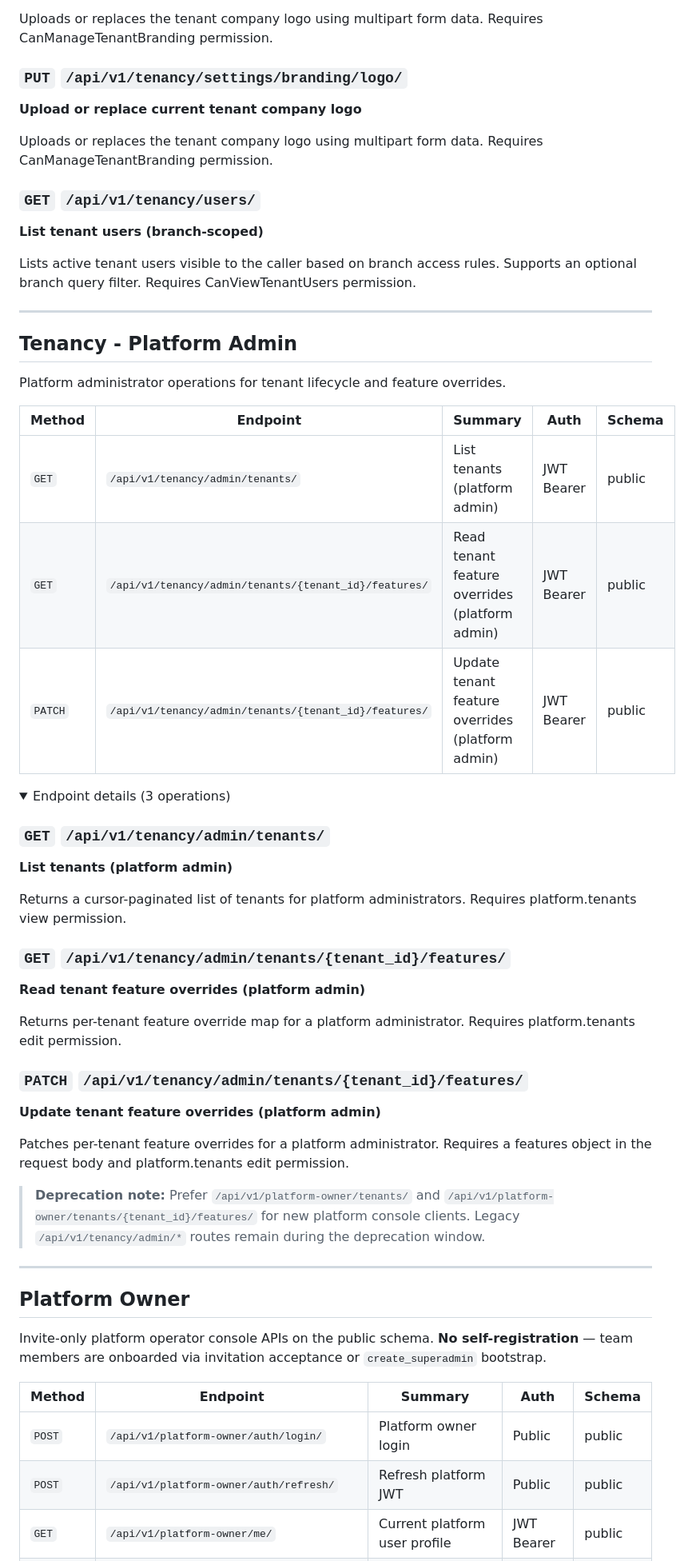
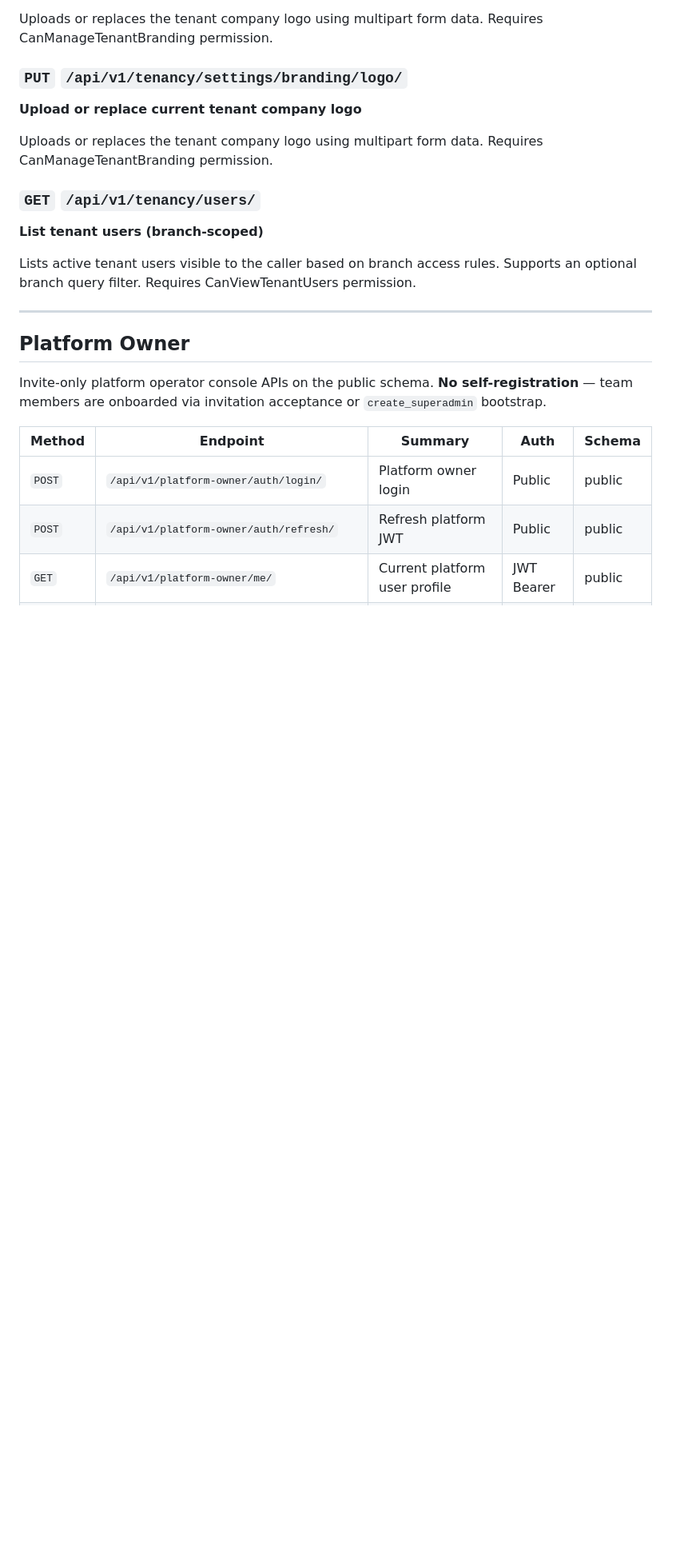
Before and after one commit to MusfiqDehan/PoS-ERP-System-Backend, a Markdown page: docs/API_SUMMARY.md, the part around one of its changes. Shown at 80% size. Drawn GitHub-style; folded sections open; blank space fills up the shorter version.

Commit message:
Update API summary to reflect changes in documented operations and remove deprecated Platform Admin endpoints
- Adjusted the total count of documented API operations from 88 to 84 and updated the number of tag groups from 10 to 9.
- Removed references to the deprecated Platform Admin endpoints, streamlining the API documentation and encouraging the use of the new platform owner paths.

```diff
--- a/docs/API_SUMMARY.md
+++ b/docs/API_SUMMARY.md
@@ -210,43 +210,6 @@ Lists active tenant users visible to the caller based on branch access rules. Su
 
 ---
 
-## Tenancy - Platform Admin
-
-Platform administrator operations for tenant lifecycle and feature overrides.
-
-| Method | Endpoint | Summary | Auth | Schema |
-|--------|----------|---------|------|--------|
-| `GET` | `/api/v1/tenancy/admin/tenants/` | List tenants (platform admin) | JWT Bearer | public |
-| `GET` | `/api/v1/tenancy/admin/tenants/{tenant_id}/features/` | Read tenant feature overrides (platform admin) | JWT Bearer | public |
-| `PATCH` | `/api/v1/tenancy/admin/tenants/{tenant_id}/features/` | Update tenant feature overrides (platform admin) | JWT Bearer | public |
-
-<details>
-<summary>Endpoint details (3 operations)</summary>
-
-### `GET` `/api/v1/tenancy/admin/tenants/`
-
-**List tenants (platform admin)**
-
-Returns a cursor-paginated list of tenants for platform administrators. Requires platform.tenants view permission.
-
-### `GET` `/api/v1/tenancy/admin/tenants/{tenant_id}/features/`
-
-**Read tenant feature overrides (platform admin)**
-
-Returns per-tenant feature override map for a platform administrator. Requires platform.tenants edit permission.
-
-### `PATCH` `/api/v1/tenancy/admin/tenants/{tenant_id}/features/`
-
-**Update tenant feature overrides (platform admin)**
-
-Patches per-tenant feature overrides for a platform administrator. Requires a features object in the request body and platform.tenants edit permission.
-
-</details>
-
-> **Deprecation note:** Prefer `/api/v1/platform-owner/tenants/` and `/api/v1/platform-owner/tenants/{tenant_id}/features/` for new platform console clients. Legacy `/api/v1/tenancy/admin/*` routes remain during the deprecation window.
-
----
-
 ## Platform Owner
 
 Invite-only platform operator console APIs on the public schema. **No self-registration** — team members are onboarded via invitation acceptance or `create_superadmin` bootstrap.
```
Also changed, not shown: other parts of docs/API_SUMMARY.md (+1 -2 lines).
